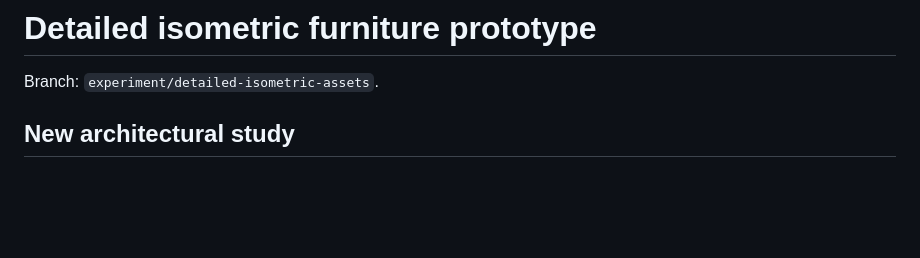
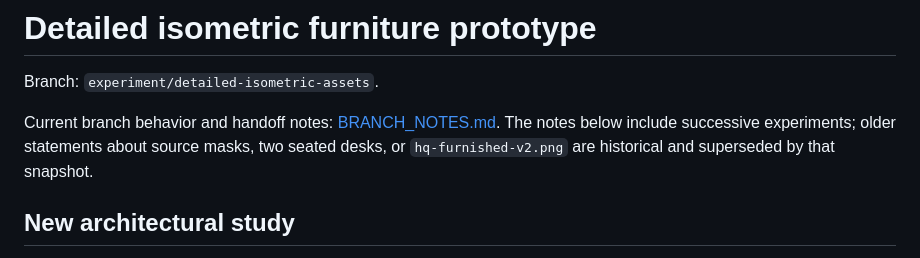
Before and after one commit to worldclup/agent-world, a Markdown page: assets/detailed/README.md, the part around the change. GitHub-like rendering; blank space fills up the shorter version.

Commit message:
docs: document AI home branch behavior and handoff

```diff
--- a/assets/detailed/README.md
+++ b/assets/detailed/README.md
@@ -1,6 +1,8 @@
 # Detailed isometric furniture prototype
 
 Branch: `experiment/detailed-isometric-assets`.
+
+Current branch behavior and handoff notes: [BRANCH_NOTES.md](../../BRANCH_NOTES.md). The notes below include successive experiments; older statements about source masks, two seated desks, or `hq-furnished-v2.png` are historical and superseded by that snapshot.
 
 ## New architectural study
 
```
Also changed, not shown: BRANCH_NOTES.md (added, +149 -0 lines).
